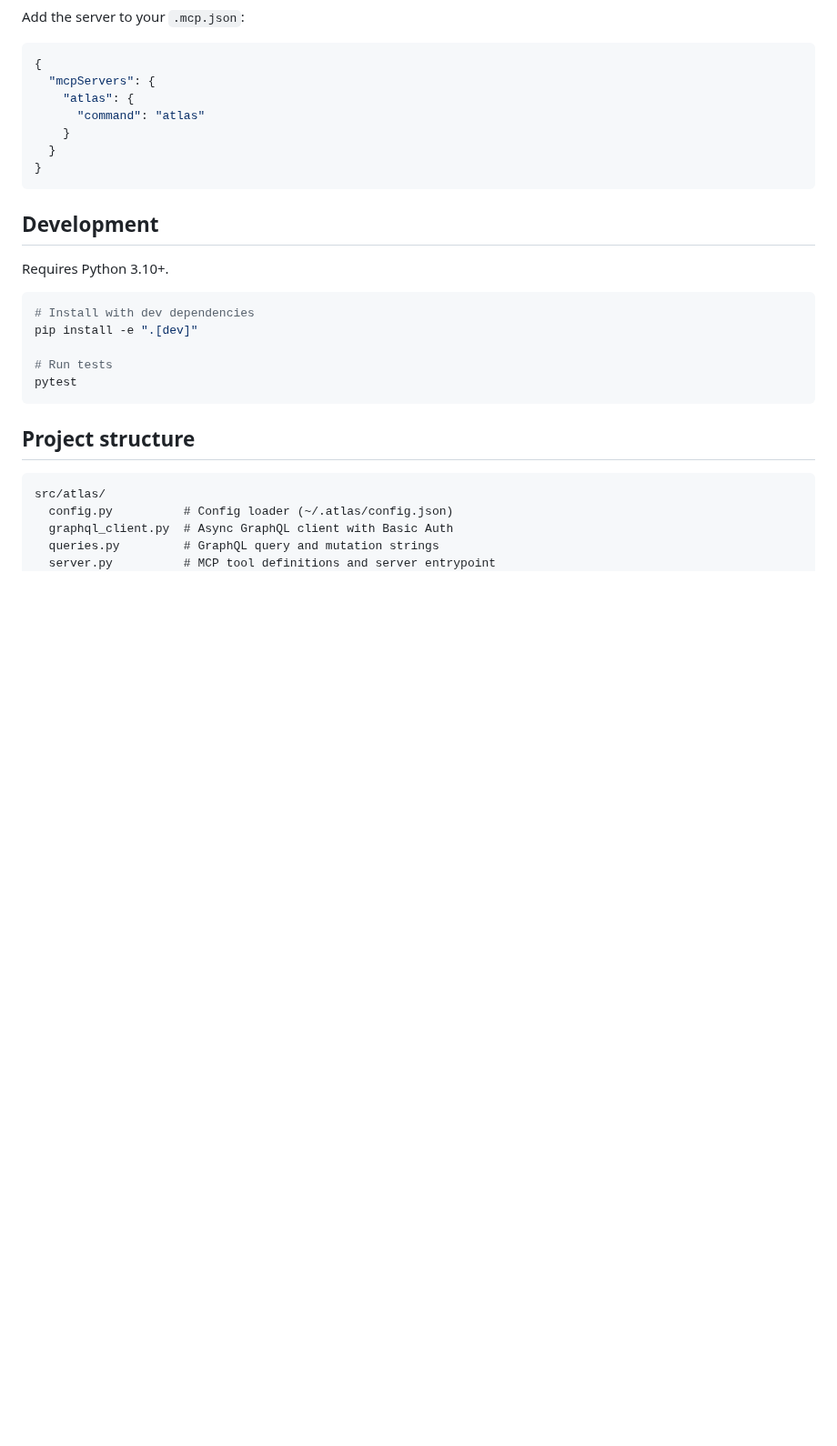
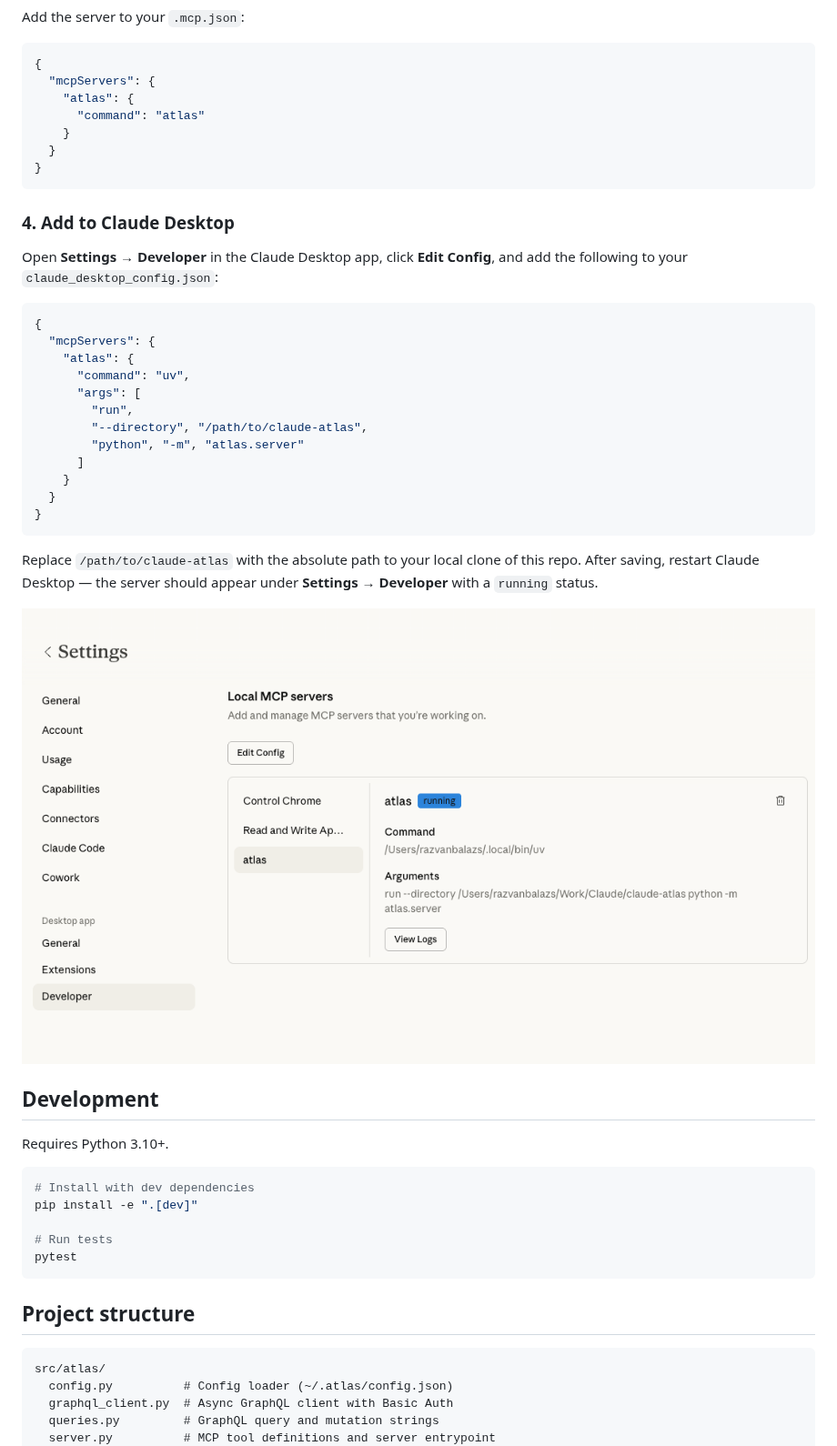
Before and after one commit to razvan-sc/claude-atlas, a Markdown page: README.md, the part around the change. Shown at 91% size. Rendered like a GitHub page; pictures changed too: docs/claude-desktop-mcp-settings.png (added); blank space fills up the shorter version.

Commit message:
docs: add Claude Desktop setup section with screenshot to README
Co-Authored-By: Claude Sonnet 4.6 <noreply@anthropic.com>

````diff
--- a/README.md
+++ b/README.md
@@ -66,6 +66,29 @@ Add the server to your `.mcp.json`:
 }
 ```
 
+### 4. Add to Claude Desktop
+
+Open **Settings → Developer** in the Claude Desktop app, click **Edit Config**, and add the following to your `claude_desktop_config.json`:
+
+```json
+{
+  "mcpServers": {
+    "atlas": {
+      "command": "uv",
+      "args": [
+        "run",
+        "--directory", "/path/to/claude-atlas",
+        "python", "-m", "atlas.server"
+      ]
+    }
+  }
+}
+```
+
+Replace `/path/to/claude-atlas` with the absolute path to your local clone of this repo. After saving, restart Claude Desktop — the server should appear under **Settings → Developer** with a `running` status.
+
+![Claude Desktop MCP settings showing atlas server running](docs/claude-desktop-mcp-settings.png)
+
 ## Development
 
 Requires Python 3.10+.
````
